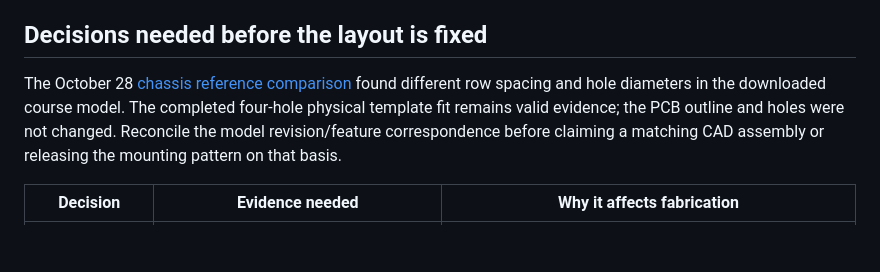
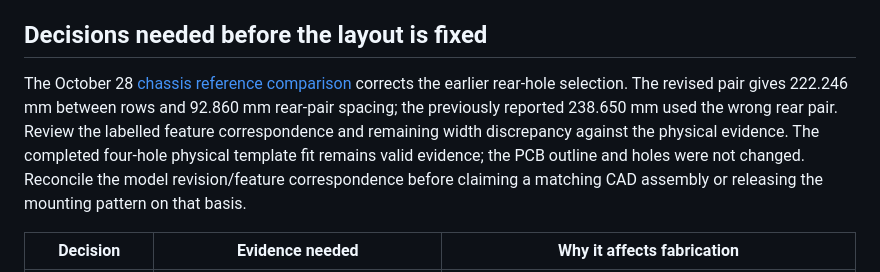
Before and after one commit to fmarples/18649_team4, a Markdown page: lab4/Fabrication-review.md, the part around the change. Drawn GitHub-style; blank space fills up the shorter version.

```diff
--- a/lab4/Fabrication-review.md
+++ b/lab4/Fabrication-review.md
@@ -54,8 +54,11 @@ included, matching the [October 25 clarification](https://18449-f26.slack.com/ar
 
 ## Decisions needed before the layout is fixed
 
-The October 28 [chassis reference comparison](Chassis-CAD-review.md) found
-different row spacing and hole diameters in the downloaded course model.
+The October 28 [chassis reference comparison](Chassis-CAD-review.md) corrects
+the earlier rear-hole selection. The revised pair gives 222.246 mm between
+rows and 92.860 mm rear-pair spacing; the previously reported 238.650 mm used
+the wrong rear pair. Review the labelled feature correspondence and remaining
+width discrepancy against the physical evidence.
 The completed four-hole physical template fit remains valid evidence; the
 PCB outline and holes were not changed. Reconcile the model revision/feature
 correspondence before claiming a matching CAD assembly or releasing the
```
Also changed, not shown: lab4/Chassis-CAD-review.md (+32 -21 lines), lab4/Mechanical-evidence.md (+4 -2 lines), lab4/Chassis-CAD-comparison.png, lab4/Chassis-hole-correspondence.png (added), 1 other file.
